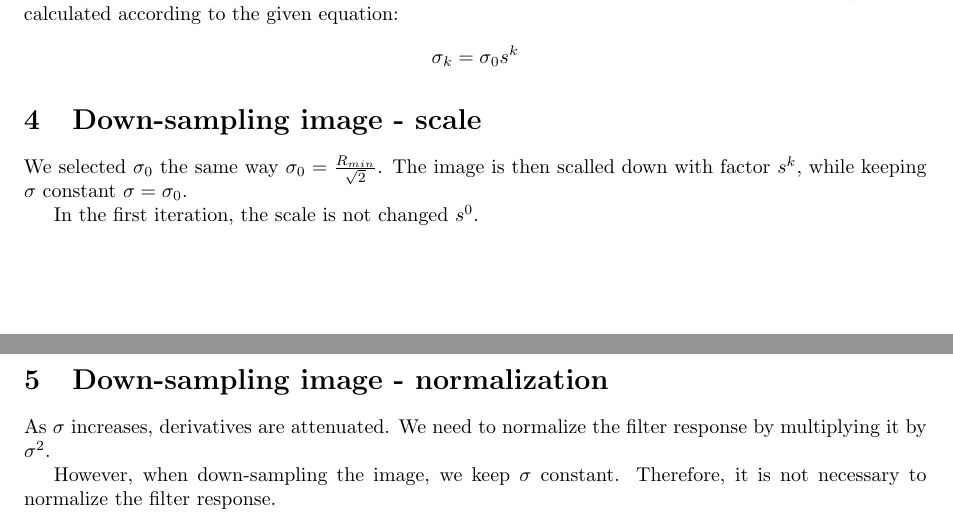
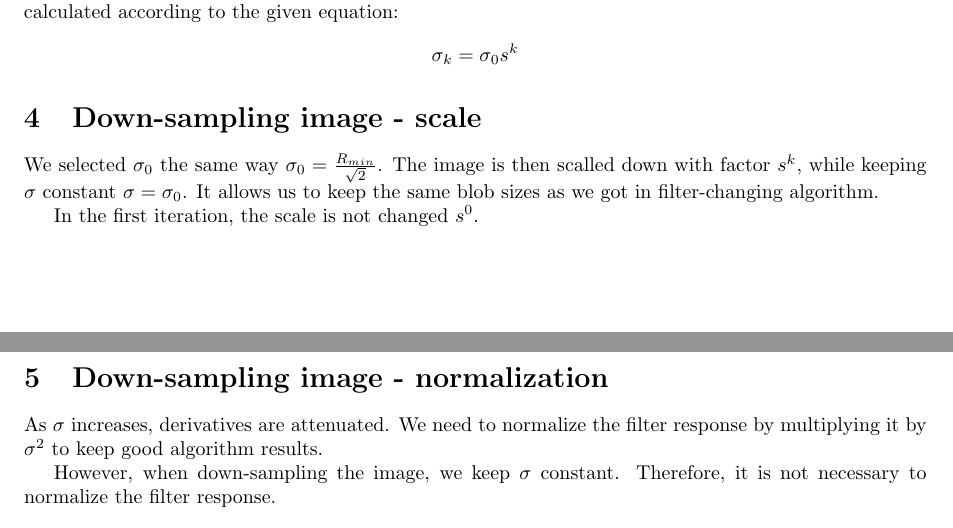
Before and after one commit to Yamroza/AudioVideProcessing, a LaTeX document (Lab2 /report/log_filter_report.tex): two parts of pages 1 and 2 of 5, joined at a grey line, cut so that both start at the same text. Compiled offline with pdfLaTeX.

Commit message:
LAST SENTENCES, DONE

```diff
--- a/Lab2 /report/log_filter_report.tex
+++ b/Lab2 /report/log_filter_report.tex
@@ -53,12 +53,12 @@ We chose $\sigma_0$ value depending on the smallest predicted blob radius, marke
 
 \section{Down-sampling image - scale}
 We selected $\sigma_0$ the same way $\sigma_0=\frac{R_{min}}{\sqrt{2}}$.
-The image is then scalled down with factor $s^k$, while keeping $\sigma$ constant $\sigma=\sigma_0$.
+The image is then scalled down with factor $s^k$, while keeping $\sigma$ constant $\sigma=\sigma_0$. It allows us to keep the same blob sizes as we got in filter-changing algorithm.
 
 In the first iteration, the scale is not changed $s^0$.
 
 \section{Down-sampling image - normalization}
-As $\sigma$ increases, derivatives are attenuated. We need to normalize the filter response by multiplying it by $\sigma^2$.
+As $\sigma$ increases, derivatives are attenuated. We need to normalize the filter response by multiplying it by $\sigma^2$ to keep good algorithm results.
 
 However, when down-sampling the image, we keep $\sigma$ constant. Therefore, it is not necessary to normalize the filter response.
 
```
